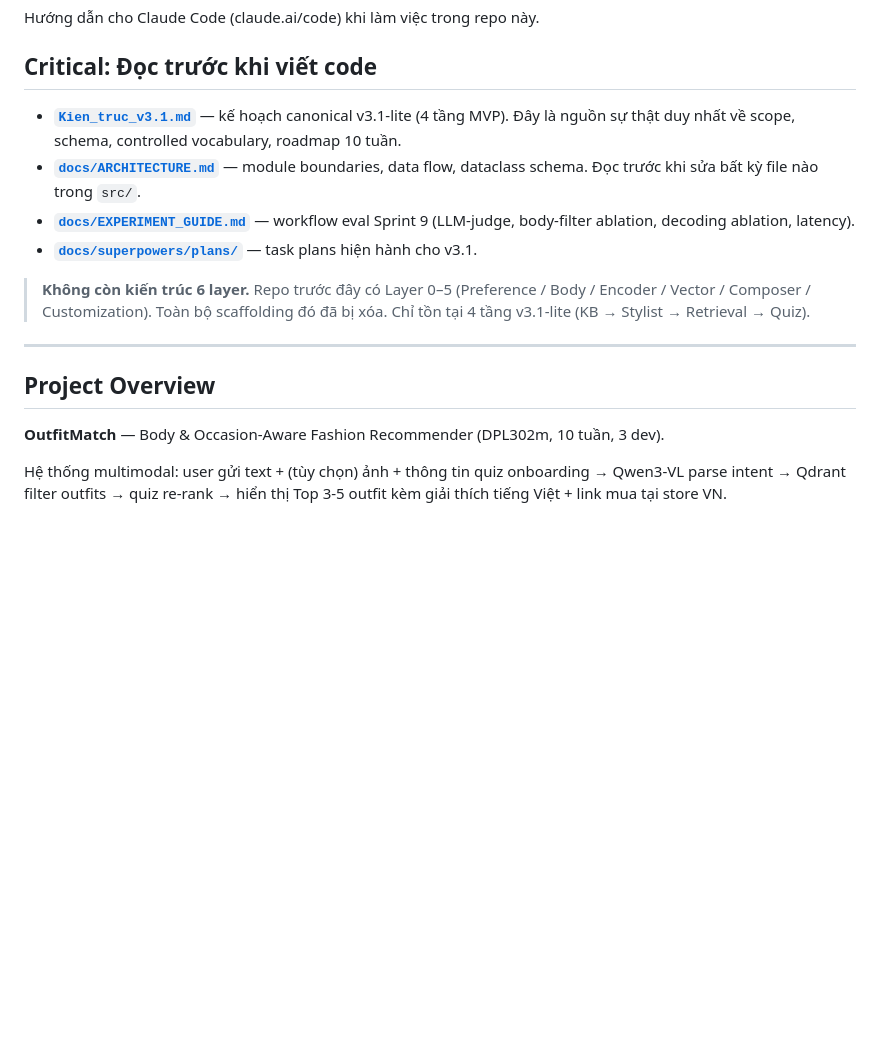
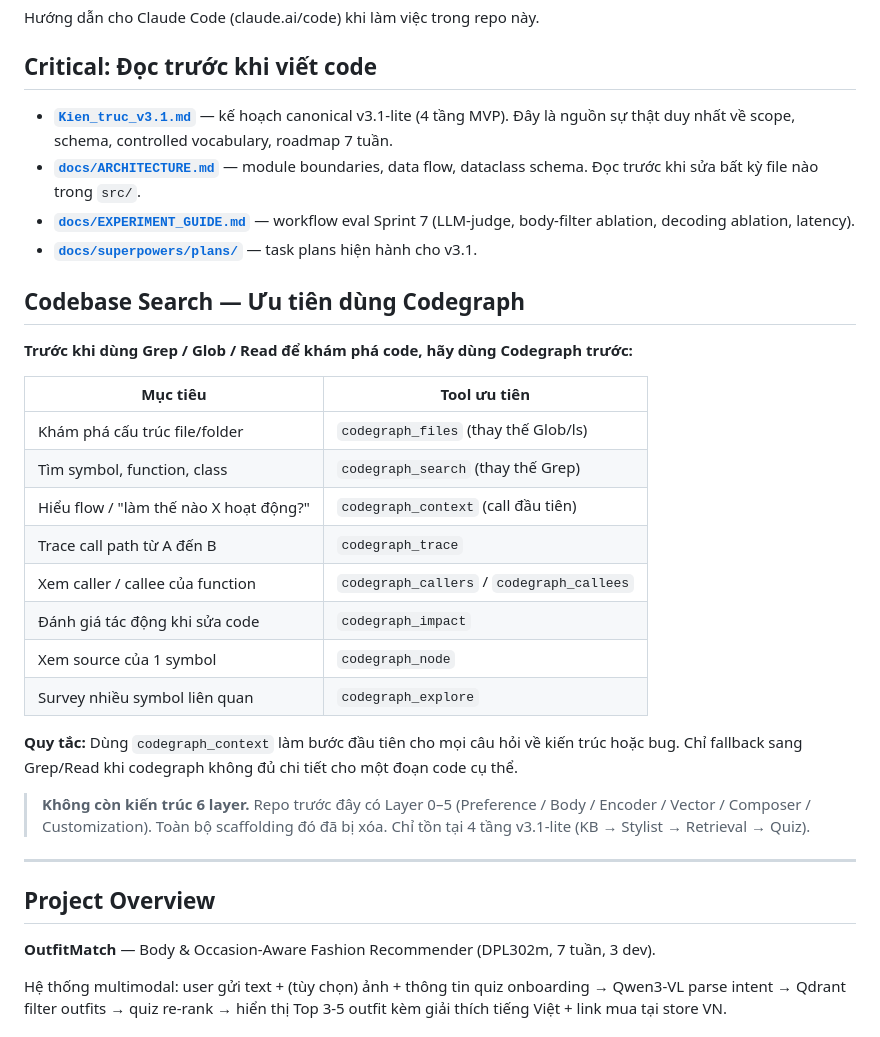
Before and after one commit to Lendo-Stylix/fashion_match, a Markdown page: CLAUDE.md, the part around the change. Rendered like a GitHub page; blank space fills up the shorter version.

```diff
--- a/CLAUDE.md
+++ b/CLAUDE.md
@@ -5,12 +5,30 @@ Hướng dẫn cho Claude Code (claude.ai/code) khi làm việc trong repo này.
 ## Critical: Đọc trước khi viết code
 
 - **[`Kien_truc_v3.1.md`](Kien_truc_v3.1.md)** — kế hoạch canonical v3.1-lite (4 tầng MVP).
-  Đây là nguồn sự thật duy nhất về scope, schema, controlled vocabulary, roadmap 10 tuần.
+  Đây là nguồn sự thật duy nhất về scope, schema, controlled vocabulary, roadmap 7 tuần.
 - **[`docs/ARCHITECTURE.md`](docs/ARCHITECTURE.md)** — module boundaries, data flow, dataclass schema.
   Đọc trước khi sửa bất kỳ file nào trong `src/`.
-- **[`docs/EXPERIMENT_GUIDE.md`](docs/EXPERIMENT_GUIDE.md)** — workflow eval Sprint 9
+- **[`docs/EXPERIMENT_GUIDE.md`](docs/EXPERIMENT_GUIDE.md)** — workflow eval Sprint 7
   (LLM-judge, body-filter ablation, decoding ablation, latency).
 - **[`docs/superpowers/plans/`](docs/superpowers/plans/)** — task plans hiện hành cho v3.1.
+
+## Codebase Search — Ưu tiên dùng Codegraph
+
+**Trước khi dùng Grep / Glob / Read để khám phá code, hãy dùng Codegraph trước:**
+
+| Mục tiêu | Tool ưu tiên |
+|---|---|
+| Khám phá cấu trúc file/folder | `codegraph_files` (thay thế Glob/ls) |
+| Tìm symbol, function, class | `codegraph_search` (thay thế Grep) |
+| Hiểu flow / "làm thế nào X hoạt động?" | `codegraph_context` (call đầu tiên) |
+| Trace call path từ A đến B | `codegraph_trace` |
+| Xem caller / callee của function | `codegraph_callers` / `codegraph_callees` |
+| Đánh giá tác động khi sửa code | `codegraph_impact` |
+| Xem source của 1 symbol | `codegraph_node` |
+| Survey nhiều symbol liên quan | `codegraph_explore` |
+
+**Quy tắc:** Dùng `codegraph_context` làm bước đầu tiên cho mọi câu hỏi về kiến trúc
+hoặc bug. Chỉ fallback sang Grep/Read khi codegraph không đủ chi tiết cho một đoạn code cụ thể.
 
 > **Không còn kiến trúc 6 layer.** Repo trước đây có Layer 0–5 (Preference / Body / Encoder /
 > Vector / Composer / Customization). Toàn bộ scaffolding đó đã bị xóa. Chỉ tồn tại
@@ -20,7 +38,7 @@ Hướng dẫn cho Claude Code (claude.ai/code) khi làm việc trong repo này.
 
 ## Project Overview
 
-**OutfitMatch** — Body & Occasion-Aware Fashion Recommender (DPL302m, 10 tuần, 3 dev).
+**OutfitMatch** — Body & Occasion-Aware Fashion Recommender (DPL302m, 7 tuần, 3 dev).
 
 Hệ thống multimodal: user gửi text + (tùy chọn) ảnh + thông tin quiz onboarding →
 Qwen3-VL parse intent → Qdrant filter outfits → quiz re-rank → hiển thị Top 3-5 outfit
```
Also changed, not shown: docs/SPRINT_REPORT.md (added, +321 -0 lines).
